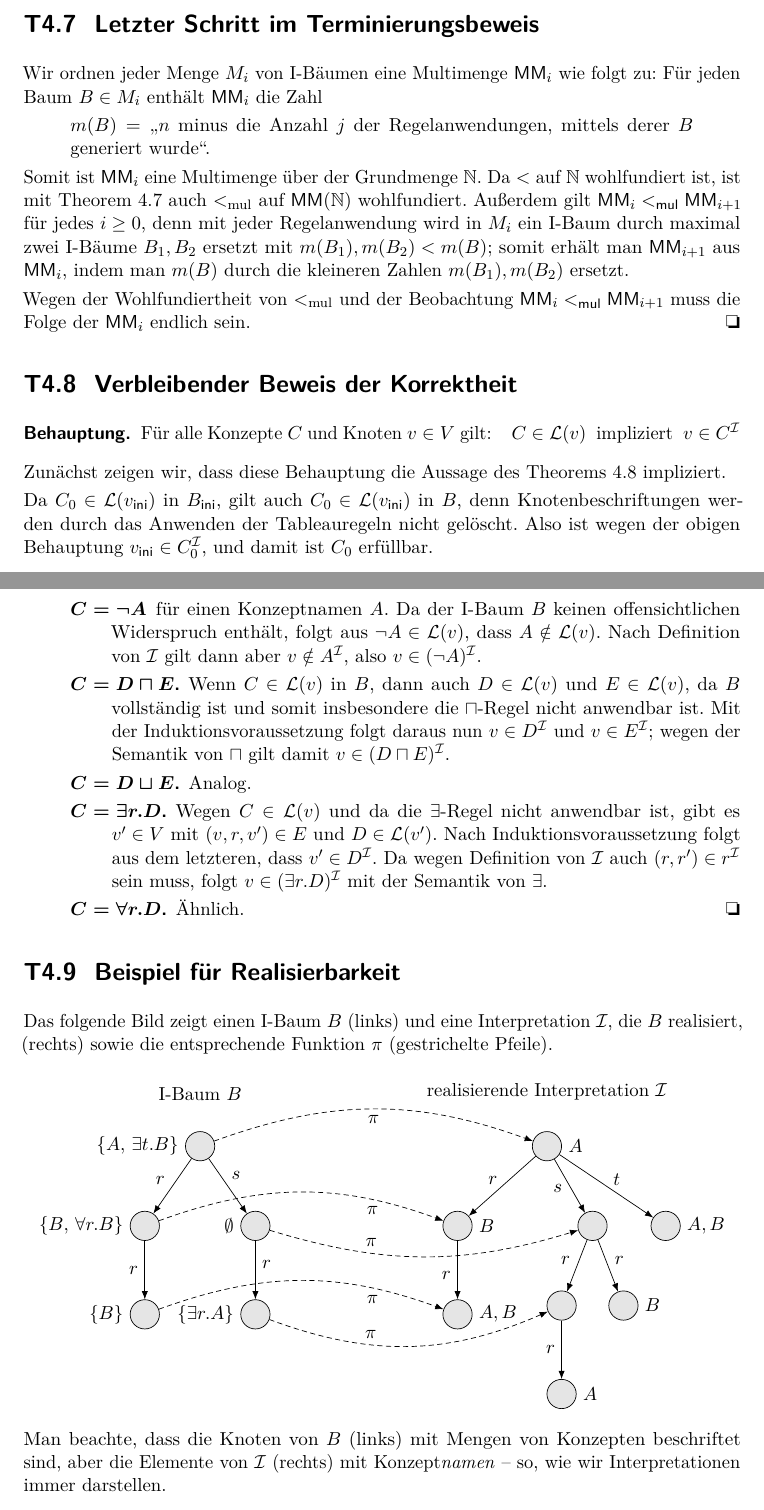
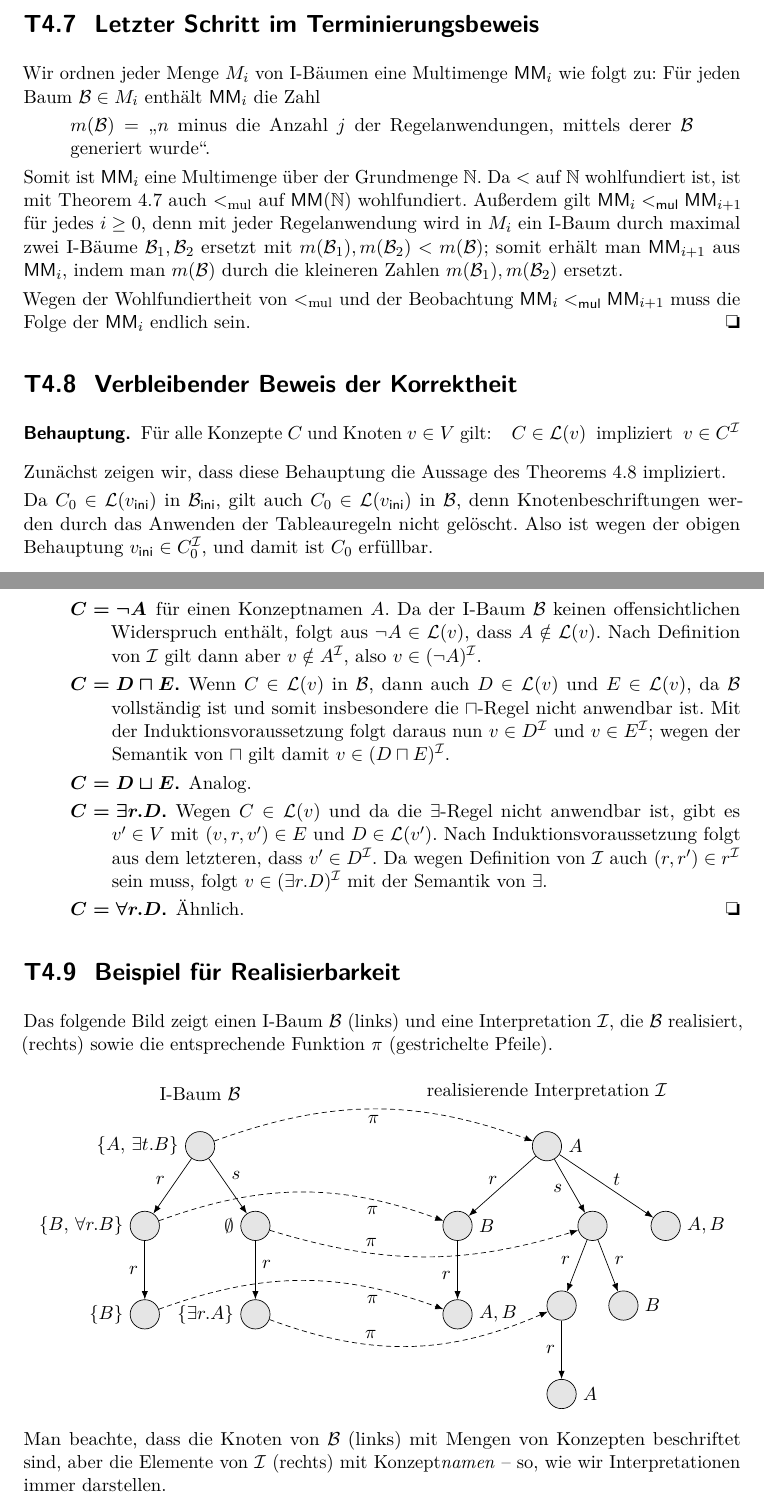
Before and after one commit to th42sch/bl-skript, a LaTeX book (bl_tafelanschriebe.tex): two parts of pages 23 and 24 of 28, joined at a grey line, cut so that both start at the same text. Compiled offline with pdfLaTeX; an older LaTeX class or package is replaced by its successor.

Commit message:
all I-trees denoted with $\mathcal{B}$ instead of $B$

```diff
--- a/bl_tafelanschriebe.tex
+++ b/bl_tafelanschriebe.tex
@@ -1660,12 +1660,12 @@ Das kann man wie folgt sehen:
 
 Wir ordnen jeder Menge $M_i$ von I-Bäumen
 eine Multimenge $\textsf{MM}_i$ wie folgt zu:
-Für jeden Baum $B \in M_i$ enthält $\textsf{MM}_i$ die Zahl
+Für jeden Baum $\Bmc \in M_i$ enthält $\textsf{MM}_i$ die Zahl
 %
 \begin{quote}
-  $m(B) = {}$%
+  $m(\Bmc) = {}$%
   "`$n$ minus die Anzahl $j$ der Regelanwendungen,
-  mittels derer $B$ generiert wurde"'.
+  mittels derer \Bmc generiert wurde"'.
 \end{quote}
 %
 Somit ist $\textsf{MM}_i$ eine Multimenge über der
@@ -1674,9 +1674,10 @@ Da $<$ auf $\mathbb{N}$ wohlfundiert ist,
 ist mit Theorem~4.7 auch $<_{\text{mul}}$ auf $\textsf{MM}(\mathbb{N})$
 wohlfundiert.
 Außerdem gilt $\textsf{MM}_i <_{\textsf{mul}} \textsf{MM}_{i+1}$ für jedes $i \geq 0$,
-denn mit jeder Regelanwendung wird in $M_i$ ein I-Baum durch maximal zwei I-Bäume $B_1,B_2$ ersetzt mit $m(B_1),m(B_2) < m(B)$;
+denn mit jeder Regelanwendung wird in $M_i$ ein I-Baum
+durch maximal zwei I-Bäume $\Bmc_1,\Bmc_2$ ersetzt mit $m(\Bmc_1),m(\Bmc_2) < m(\Bmc)$;
 somit erhält man $\textsf{MM}_{i+1}$ aus $\textsf{MM}_i$,
-indem man $m(B)$ durch die kleineren Zahlen $m(B_1),m(B_2)$ ersetzt.
+indem man $m(\Bmc)$ durch die kleineren Zahlen $m(\Bmc_1),m(\Bmc_2)$ ersetzt.
 
 Wegen der Wohlfundiertheit von $<_{\text{mul}}$ und der Beobachtung
 $\textsf{MM}_i <_{\textsf{mul}} \textsf{MM}_{i+1}$
@@ -1697,8 +1698,8 @@ $v \in C^\Imc$
 Zunächst zeigen wir, dass diese Behauptung die Aussage
 des Theorems~4.8 impliziert.
 
-Da $C_0 \in \Lmc(v_{\textsf{ini}})$ in $B_{\textsf{ini}}$,
-gilt auch $C_0 \in \Lmc(v_{\textsf{ini}})$ in $B$,
+Da $C_0 \in \Lmc(v_{\textsf{ini}})$ in $\Bmc_{\textsf{ini}}$,
+gilt auch $C_0 \in \Lmc(v_{\textsf{ini}})$ in \Bmc,
 denn Knotenbeschriftungen werden durch das Anwenden der Tableauregeln
 nicht gelöscht.
 Also ist wegen der obigen Behauptung $v_{\textsf{ini}} \in C_0^\Imc$,
@@ -1720,16 +1721,16 @@ per Induktion über die Struktur von $C$.
     \begin{description}
       \item[{\boldmath $C = \lnot A$}]
         für einen Konzeptnamen $A$.
-        Da der I-Baum $B$ keinen offensichtlichen Widerspruch enthält,
+        Da der I-Baum \Bmc keinen offensichtlichen Widerspruch enthält,
         folgt aus $\lnot A \in \Lmc(v)$,
         dass $A \notin \Lmc(v)$.
         Nach Definition von \Imc gilt dann aber $v \notin A^\Imc$,
         also $v \in (\lnot A)^\Imc$.
       \item[{\boldmath $C = D \sqcap E$.}]
-        Wenn $C \in \Lmc(v)$ in $B$,
+        Wenn $C \in \Lmc(v)$ in \Bmc,
         dann auch $D \in \Lmc(v)$
         und $E \in \Lmc(v)$,
-        da $B$ vollständig ist und somit insbesondere die
+        da \Bmc vollständig ist und somit insbesondere die
         $\sqcap$-Regel nicht anwendbar ist.
         Mit der Induktionsvoraussetzung folgt daraus nun $v \in D^\Imc$ und $v \in E^\Imc$;
         wegen der Semantik von $\sqcap$ gilt damit $v \in (D \sqcap E)^\Imc$.
@@ -1754,8 +1755,8 @@ per Induktion über die Struktur von $C$.
 % ===================================================================
 \section*{T4.9~ Beispiel für Realisierbarkeit}
 
-Das folgende Bild zeigt einen I-Baum $B$ (links)
-und eine Interpretation \Imc, die $B$ realisiert, (rechts)
+Das folgende Bild zeigt einen I-Baum \Bmc (links)
+und eine Interpretation \Imc, die \Bmc realisiert, (rechts)
 sowie die entsprechende Funktion $\pi$ (gestrichelte Pfeile).
 %
 \begin{center}
```
Also changed, not shown: bl_tafelanschriebe.tex (16 more changed lines).
